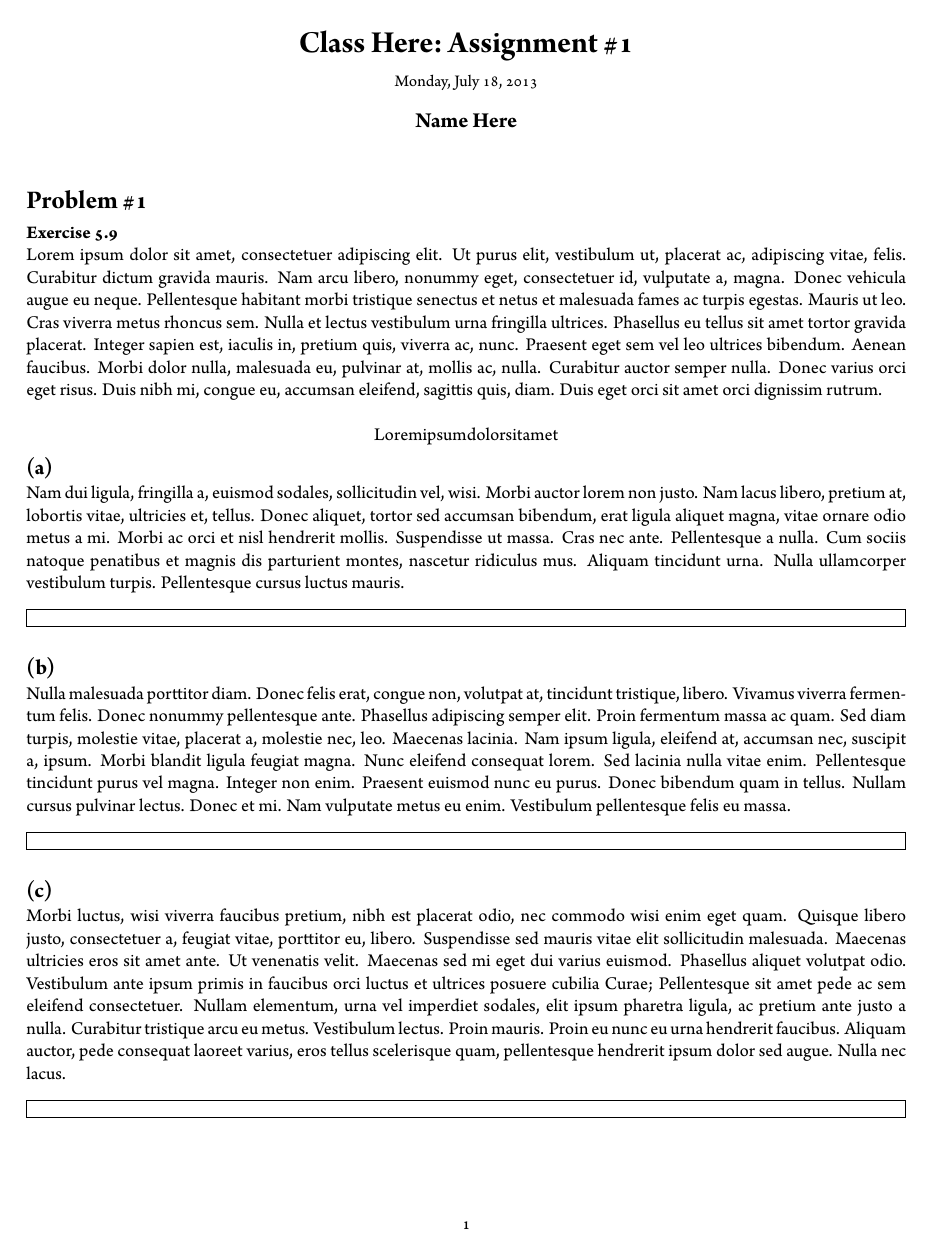
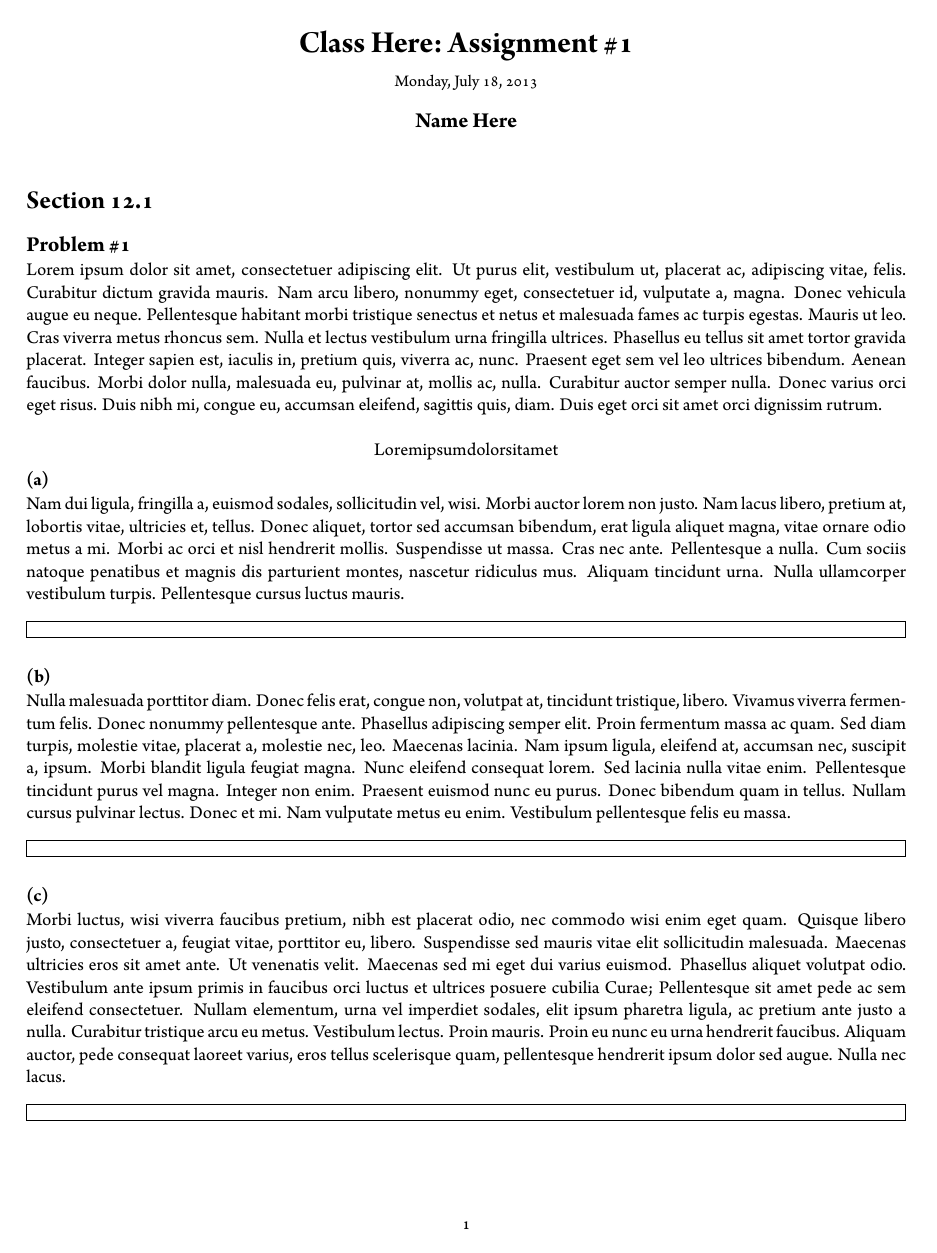
Before and after one commit to jaysayre/HomeworkTemplate, a LaTeX problem sheet (homework.tex, which reads homework.cls): page 1 of 3. Compiled offline with XeLaTeX; a LaTeX package or settings file that is missing is left out.

Commit message:
Added homework chapters
Added homework chapters, moved table of contents into proper place,
added more comments to .cls file and cleaned it up

```diff
--- a/homework.cls
+++ b/homework.cls
@@ -38,21 +38,12 @@
 
 \date{} % Insert date here if you want it to appear below your name
 
-%----------------------------------------------------------------------------
-%	TABLE OF CONTENTS - Optional
-%----------------------------------------------------------------------------
-
-%\setcounter{tocdepth}{1} % Uncomment this line if you don't want subsections
-%\newpage
-%\tableofcontents
-%\newpage
-
 % ----------------------------------------------------------------------
 % Set up the header and footer
 %-----------------------------------------------------------------------
 \pagestyle{fancy}
 \lhead{\hmwkAuthorName} % Top left header
-\chead{\hmwkClass\ (\hmwkClassInstructor\ \hmwkClassTime): \hmwkTitle} % Top center header
+\chead{\hmwkClass\ (\hmwkClassInstructor\ \hmwkClassTime)} % Top center header %Assignment name removed
 \rhead{\firstxmark} % Top right header
 \lfoot{\lastxmark} % Bottom left footer
 \cfoot{} % Bottom center footer
@@ -106,11 +97,25 @@
 \setcounter{secnumdepth}{0} % Removes default section numbers
 \newcounter{homeworkProblemCounter} % Creates a counter to keep track of the number of problems
 
+%----------------------------------------------------------------------------
+%	DEFINES HOMEWORK CHAPTERS
+%----------------------------------------------------------------------------
+
+\newcommand{\homeworkChapterName}{}
+\newenvironment{homeworkChapter}[1]{ % New environment for chapters of homework problems, takes 1 argument - name of the chapter
+\renewcommand{\homeworkChapterName}{#1} % Assign \homeworkChapterName to name of the chapter
+\section{\homeworkChapterName}  % Makes a chapter with custom name of the chapter
+}
+
+%----------------------------------------------------------------------------
+%	DEFINES HOMEWORK PROBLEMS
+%----------------------------------------------------------------------------
+
 \newcommand{\homeworkProblemName}{}
 \newenvironment{homeworkProblem}[1][Problem \arabic{homeworkProblemCounter}]{ % Makes a new environment called homeworkProblem which takes 1 argument (custom name) but the default is "Problem #"
 \stepcounter{homeworkProblemCounter} % Increase counter for number of problems
 \renewcommand{\homeworkProblemName}{#1} % Assign \homeworkProblemName the name of the problem
-\section{\homeworkProblemName} % Make a section in the document with the custom problem count
+\subsection{\homeworkProblemName} % Make a subsection in the document with the custom problem count
 \enterProblemHeader{\homeworkProblemName} % Header and footer within the environment
 \vspace{-5pt} %Changes spacing between problem title and text
 }{
@@ -118,20 +123,26 @@
 \vspace{-10pt} %Changes spacing between end of last problem and beginning of next
 }
 
+%----------------------------------------------------------------------------
+%	DEFINES HOMEWORK ANSWERS
+%----------------------------------------------------------------------------
+
 \newcommand{\problemAnswer}[1]{ % Defines the problem answer command with the content as the only argument
 \vspace{5pt} %Adds spacing in front of problem answer
 \noindent\framebox[\columnwidth][c]{\begin{minipage}{0.98\columnwidth}#1\end{minipage}} % Makes the box around the problem answer and puts the content inside
 }
 
+%----------------------------------------------------------------------------
+%	DEFINES HOMEWORK SECTIONS
+%----------------------------------------------------------------------------
+
 \newcommand{\homeworkSectionName}{}
 \newenvironment{homeworkSection}[1]{ % New environment for sections within homework problems, takes 1 argument - the name of the section
 \renewcommand{\homeworkSectionName}{#1} % Assign \homeworkSectionName to the name of the section from the environment argument
 \vspace{-10pt}  % Changes spacing between start of section and what's before it
-\subsection{\homeworkSectionName} % Make a subsection with the custom name of the subsection
+\subsubsection{\homeworkSectionName} % Make a subsubsection with the custom name of the subsection
 \enterProblemHeader{\homeworkProblemName\ [\homeworkSectionName]} % Header and footer within the environment
 \vspace{-5pt} %Changes spacing between problem section title and problem text
 }{
 \enterProblemHeader{\homeworkProblemName} % Header and footer after the environment
-\vspace{0pt} %Changes spacing between end of last problem section and beginning of next section. Not used.
-%Has the problem of making spacing at end of problem with sections too tight, \vspace{15pt} must be added to these in document.
 }
--- a/homework.tex
+++ b/homework.tex
@@ -18,11 +18,20 @@
 \maketitle
 
 %----------------------------------------------------------%
+%---------TABLE OF CONTENTS - Uncomment to include---------%
+%----------------------------------------------------------%
+
+%\setcounter{tocdepth}{1} % Uncomment to remove subsections
+%\newpage
+%\tableofcontents
+%\newpage
+
+%----------------------------------------------------------%
 %-------------------PROBLEM 1 -----------------------------%
 %----------------------------------------------------------%
+\begin{homeworkChapter}{Section 12.1}
 
 \begin{homeworkProblem}[Problem \#\arabic{homeworkProblemCounter}]
-{\bf  Exercise 5.9}
 
 \lipsum[1] % Used to create loren ipsum dummy text
 
```
Also changed, not shown: homework.pdf, homework.tex (13 more changed lines).
